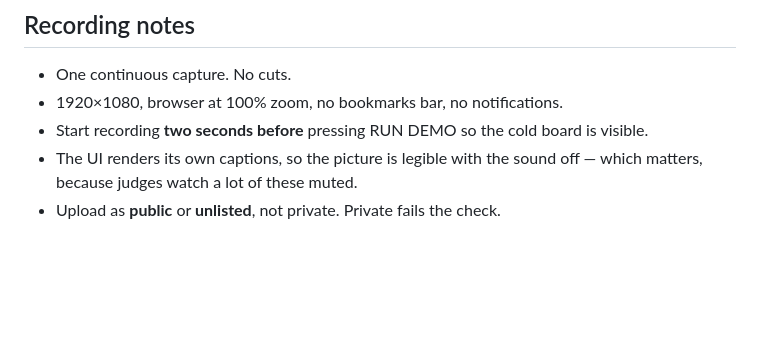
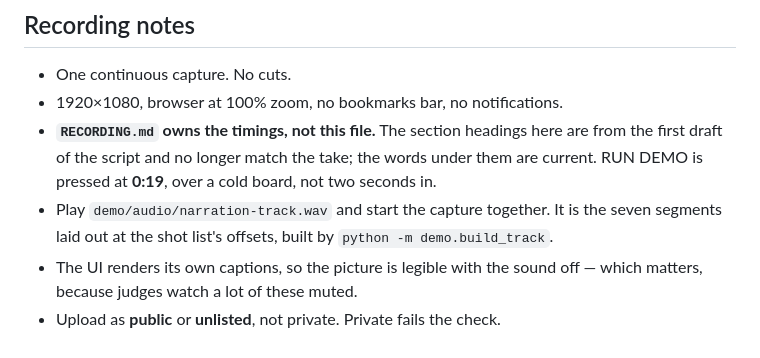
Before and after one commit to biyonjose10/shot-clock, a Markdown page: demo/narration.md, the part around the change. Drawn GitHub-style; blank space fills up the shorter version.

Commit message:
docs(demo): narration.md defers to the shot list on timing
Its recording notes still said to start two seconds before pressing RUN
DEMO. The take holds a cold board for nineteen seconds, so following that
line would have put the whole voiceover out by seventeen.

```diff
--- a/demo/narration.md
+++ b/demo/narration.md
@@ -140,8 +140,13 @@ the annotation on it.*
 
 - One continuous capture. No cuts.
 - 1920×1080, browser at 100% zoom, no bookmarks bar, no notifications.
-- Start recording **two seconds before** pressing RUN DEMO so the cold board is
-  visible.
+- **`RECORDING.md` owns the timings, not this file.** The section headings here
+  are from the first draft of the script and no longer match the take; the words
+  under them are current. RUN DEMO is pressed at **0:19**, over a cold board, not
+  two seconds in.
+- Play `demo/audio/narration-track.wav` and start the capture together. It is the
+  seven segments laid out at the shot list's offsets, built by
+  `python -m demo.build_track`.
 - The UI renders its own captions, so the picture is legible with the sound off
   — which matters, because judges watch a lot of these muted.
 - Upload as **public** or **unlisted**, not private. Private fails the check.
```
